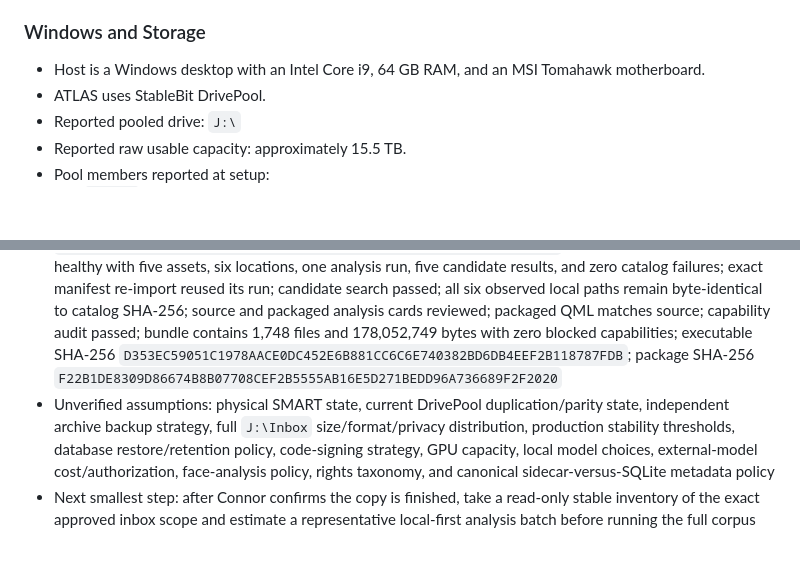
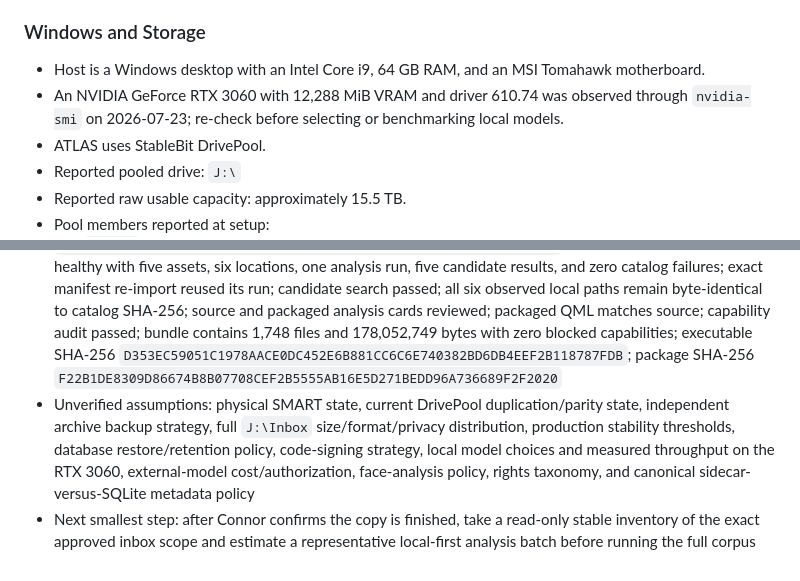
Before and after one commit to randolphcv/ATLAS, a Markdown page: docs/ATLAS_PROJECT_MEMORY.md, 2 parts joined by grey strips. GitHub-like rendering; blank space fills up the shorter version.

Commit message:
Record local AI hardware baseline

```diff
--- a/docs/ATLAS_PROJECT_MEMORY.md
+++ b/docs/ATLAS_PROJECT_MEMORY.md
@@ -25,6 +25,9 @@ Jarvis and Ultron are conversational handles for distinct Codex environments. Be
 ### Windows and Storage
 
 - Host is a Windows desktop with an Intel Core i9, 64 GB RAM, and an MSI Tomahawk motherboard.
+- An NVIDIA GeForce RTX 3060 with 12,288 MiB VRAM and driver 610.74 was
+  observed through `nvidia-smi` on 2026-07-23; re-check before selecting or
+  benchmarking local models.
 - ATLAS uses StableBit DrivePool.
 - Reported pooled drive: `J:\`
 - Reported raw usable capacity: approximately 15.5 TB.
@@ -306,5 +309,5 @@ Next smallest step:
 - Blocked: large-inbox analysis must wait for copy completion plus an approved stable snapshot, exclusions/privacy zones, analyzer selection, and a measured representative batch
 - Files changed: repository under `C:\Development\ATLAS`; release bundle under `C:\Development\ATLAS\dist\releases\0.6.0\ATLAS Beacon`; ZIP package under `C:\Development\ATLAS\dist`; private candidate manifest under `C:\ProgramData\ATLAS\Beacon\analysis-runs`; private analysis evidence under `C:\ProgramData\ATLAS\Beacon\validation\ai-analysis-pilot`; live runtime under `C:\ProgramData\ATLAS\Beacon`; portable documentation under `J:\System\Documentation\ATLAS\`
 - Tests/live checks: Python compilation and 30/30 tests passed with real FFprobe and FFmpeg; pre-migration live backup `beacon-20260723T171525.208121Z.db` is schema-3 healthy with SHA-256 `abb3e2dd84d28664a36e1445d637eb2b26b21536f078ff7800fc8fefec1c092d`; live schema-4 database is healthy with five assets, six locations, one analysis run, five candidate results, and zero catalog failures; exact manifest re-import reused its run; candidate search passed; all six observed local paths remain byte-identical to catalog SHA-256; source and packaged analysis cards reviewed; packaged QML matches source; capability audit passed; bundle contains 1,748 files and 178,052,749 bytes with zero blocked capabilities; executable SHA-256 `D353EC59051C1978AACE0DC452E6B881CC6C6E740382BD6DB4EEF2B118787FDB`; package SHA-256 `F22B1DE8309D86674B8B07708CEF2B5555AB16E5D271BEDD96A736689F2F2020`
-- Unverified assumptions: physical SMART state, current DrivePool duplication/parity state, independent archive backup strategy, full `J:\Inbox` size/format/privacy distribution, production stability thresholds, database restore/retention policy, code-signing strategy, GPU capacity, local model choices, external-model cost/authorization, face-analysis policy, rights taxonomy, and canonical sidecar-versus-SQLite metadata policy
+- Unverified assumptions: physical SMART state, current DrivePool duplication/parity state, independent archive backup strategy, full `J:\Inbox` size/format/privacy distribution, production stability thresholds, database restore/retention policy, code-signing strategy, local model choices and measured throughput on the RTX 3060, external-model cost/authorization, face-analysis policy, rights taxonomy, and canonical sidecar-versus-SQLite metadata policy
 - Next smallest step: after Connor confirms the copy is finished, take a read-only stable inventory of the exact approved inbox scope and estimate a representative local-first analysis batch before running the full corpus
```
